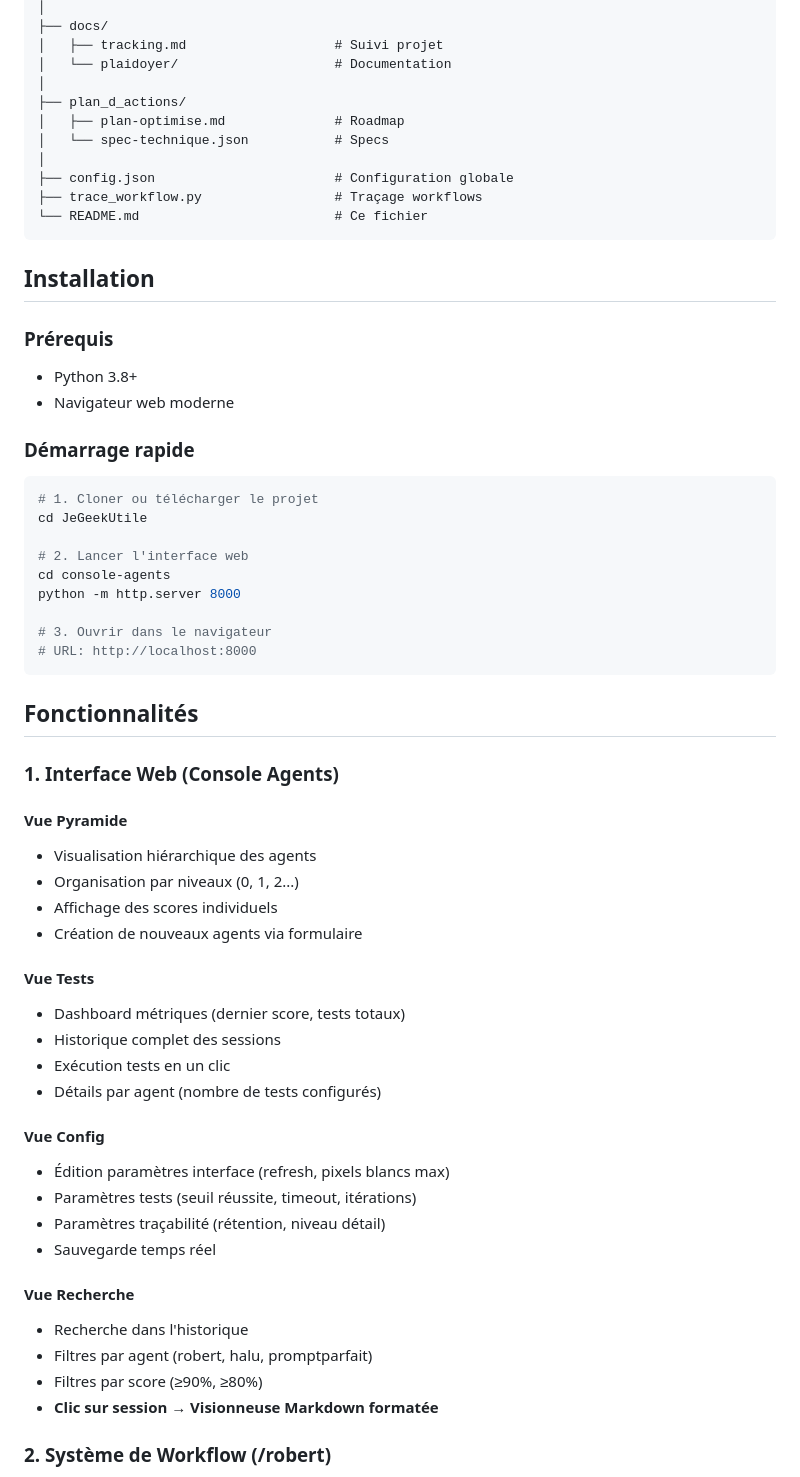
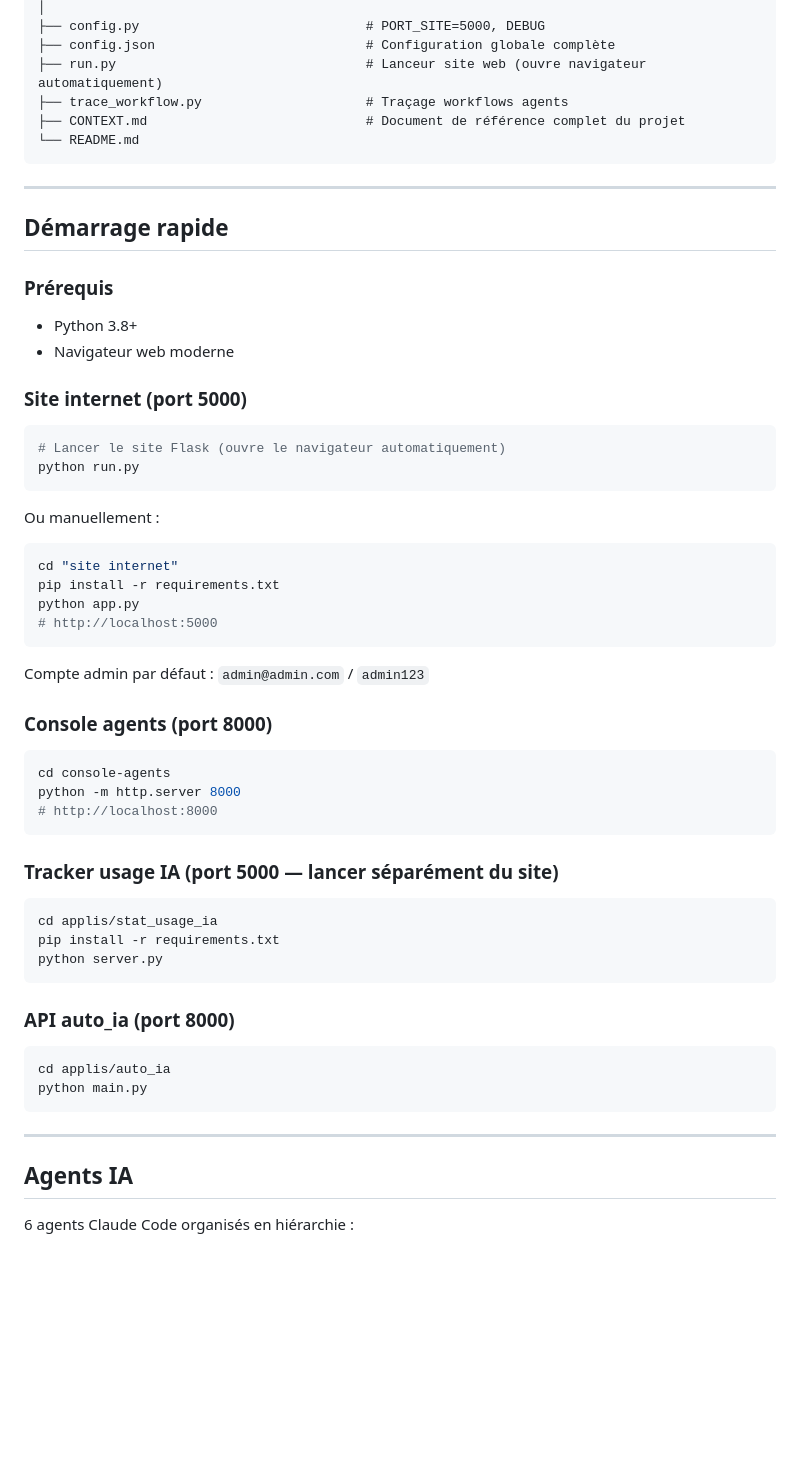
Before and after one commit to ServOMorph/JeGeekUtile, a Markdown page: README.md, the part around one of its changes. Rendered like a GitHub page; blank space fills up the shorter version.

````diff
--- a/README.md
+++ b/README.md
@@ -48,65 +98,65 @@ JeGeekUtile/
 │
-├── docs/
-│   ├── tracking.md                   # Suivi projet
-│   └── plaidoyer/                    # Documentation
-│
-├── plan_d_actions/
-│   ├── plan-optimise.md              # Roadmap
-│   └── spec-technique.json           # Specs
-│
-├── config.json                       # Configuration globale
-├── trace_workflow.py                 # Traçage workflows
-└── README.md                         # Ce fichier
+├── config.py                             # PORT_SITE=5000, DEBUG
+├── config.json                           # Configuration globale complète
+├── run.py                                # Lanceur site web (ouvre navigateur automatiquement)
+├── trace_workflow.py                     # Traçage workflows agents
+├── CONTEXT.md                            # Document de référence complet du projet
+└── README.md
 ```
 
-## Installation
+---
+
+## Démarrage rapide
 
 ### Prérequis
 
 - Python 3.8+
 - Navigateur web moderne
 
-### Démarrage rapide
+### Site internet (port 5000)
 
 ```bash
-# 1. Cloner ou télécharger le projet
-cd JeGeekUtile
+# Lancer le site Flask (ouvre le navigateur automatiquement)
+python run.py
+```
 
-# 2. Lancer l'interface web
+Ou manuellement :
+
+```bash
+cd "site internet"
+pip install -r requirements.txt
+python app.py
+# http://localhost:5000
+```
+
+Compte admin par défaut : `admin@admin.com` / `admin123`
+
+### Console agents (port 8000)
+
+```bash
 cd console-agents
 python -m http.server 8000
-
-# 3. Ouvrir dans le navigateur
-# URL: http://localhost:8000
+# http://localhost:8000
 ```
 
-## Fonctionnalités
+### Tracker usage IA (port 5000 — lancer séparément du site)
 
-### 1. Interface Web (Console Agents)
+```bash
+cd applis/stat_usage_ia
+pip install -r requirements.txt
+python server.py
+```
 
-#### Vue Pyramide
-- Visualisation hiérarchique des agents
-- Organisation par niveaux (0, 1, 2...)
-- Affichage des scores individuels
-- Création de nouveaux agents via formulaire
+### API auto_ia (port 8000)
 
-#### Vue Tests
-- Dashboard métriques (dernier score, tests totaux)
-- Historique complet des sessions
-- Exécution tests en un clic
-- Détails par agent (nombre de tests configurés)
+```bash
+cd applis/auto_ia
+python main.py
+```
 
-#### Vue Config
-- Édition paramètres interface (refresh, pixels blancs max)
-- Paramètres tests (seuil réussite, timeout, itérations)
-- Paramètres traçabilité (rétention, niveau détail)
-- Sauvegarde temps réel
+---
 
-#### Vue Recherche
-- Recherche dans l'historique
-- Filtres par agent (robert, halu, promptparfait)
-- Filtres par score (≥90%, ≥80%)
-- **Clic sur session → Visionneuse Markdown formatée**
+## Agents IA
 
-### 2. Système de Workflow (/robert)
+6 agents Claude Code organisés en hiérarchie :
 
````
Also changed, not shown: other parts of README.md (+229 -407 lines).
